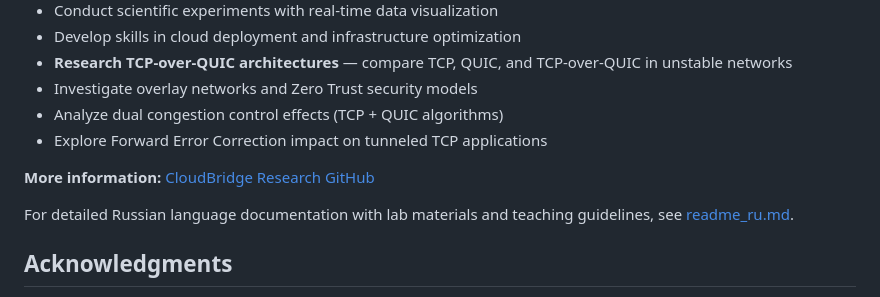
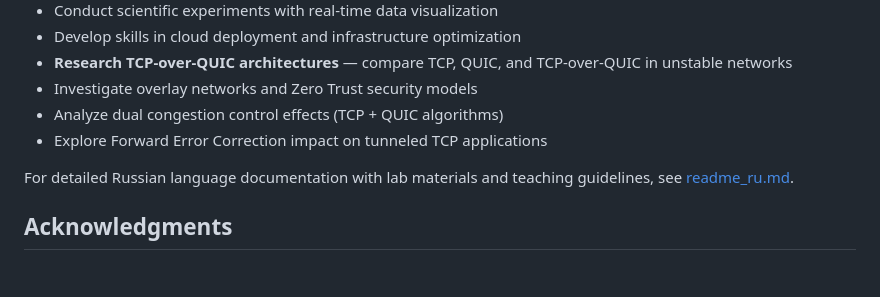
Before and after one commit to twogc/quic-test, a Markdown page: readme.md, the part around the change. GitHub-like rendering; blank space fills up the shorter version.

Commit message:
Remove 'More information: CloudBridge Research GitHub' line

```diff
--- a/readme.md
+++ b/readme.md
@@ -475,8 +475,6 @@ Through this laboratory work, students will:
 - Analyze dual congestion control effects (TCP + QUIC algorithms)
 - Explore Forward Error Correction impact on tunneled TCP applications
 
-**More information:** [CloudBridge Research GitHub](https://github.com/twogc/cloudbridge-research)
-
 For detailed Russian language documentation with lab materials and teaching guidelines, see [readme_ru.md](readme_ru.md).
 
 ## Acknowledgments
```
